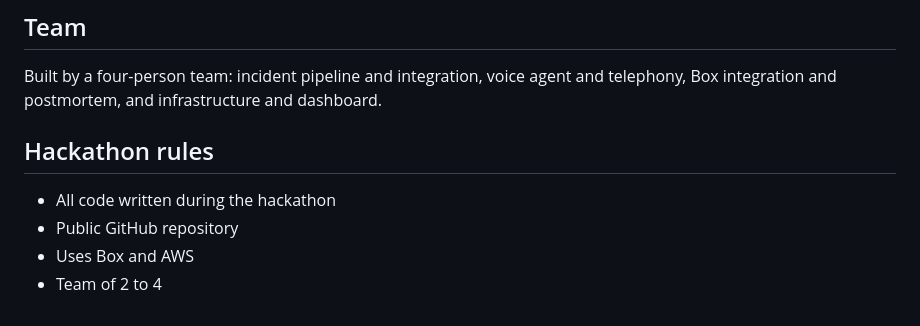
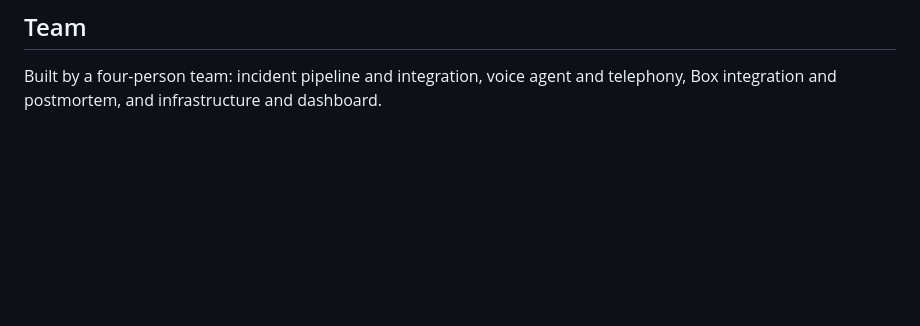
Before and after one commit to harikasatti06-techie/Pilot-Light, a Markdown page: README.md, the part around the change. Rendered like a GitHub page; blank space fills up the shorter version.

Commit message:
Remove hackathon rules section from README

```diff
--- a/README.md
+++ b/README.md
@@ -189,10 +189,3 @@ Pre-flight checklist: flag off and alarm OK, traffic running, voice server and n
 ## Team
 
 Built by a four-person team: incident pipeline and integration, voice agent and telephony, Box integration and postmortem, and infrastructure and dashboard.
-
-## Hackathon rules
-
-- All code written during the hackathon
-- Public GitHub repository
-- Uses Box and AWS
-- Team of 2 to 4
```
